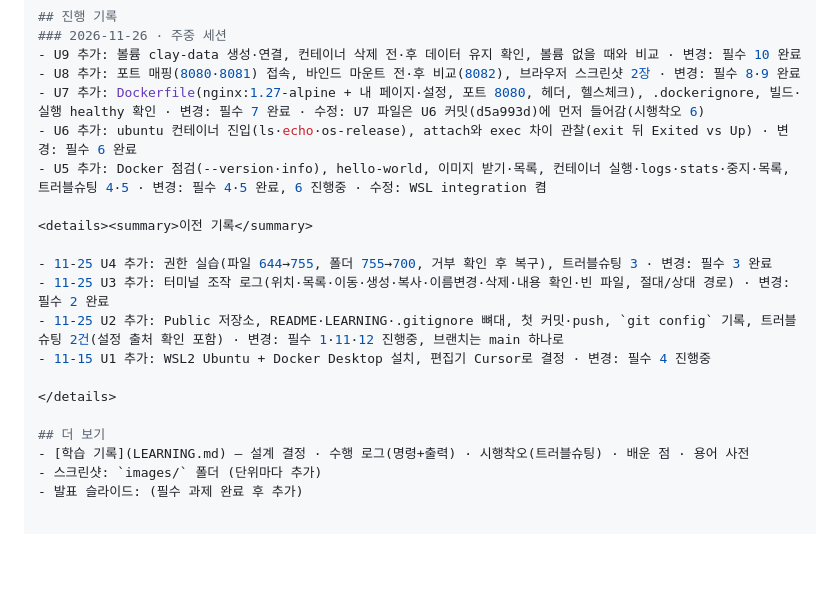
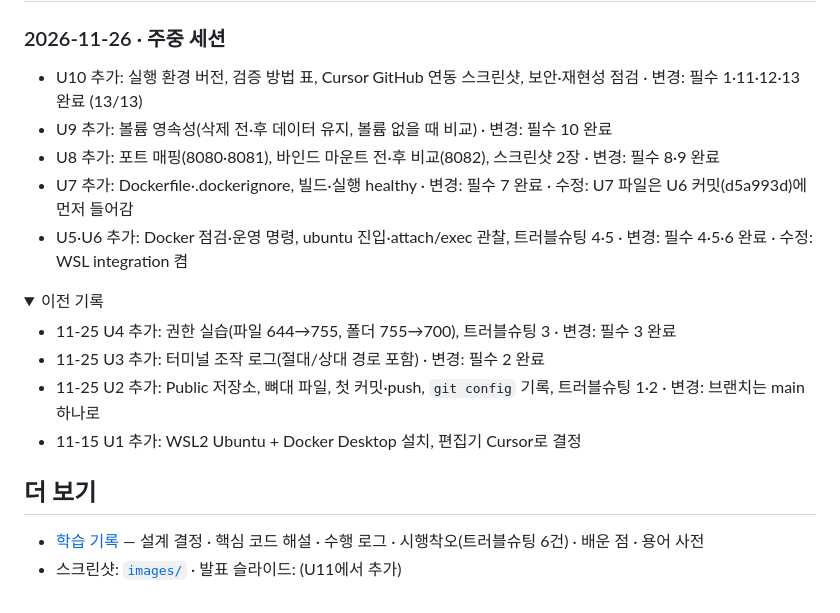
Before and after one commit to Clay-pieup/Codyssey_AIO_Mission_01, a Markdown page: README.md, the part around one of its changes. Drawn GitHub-style; folded sections open; blank space fills up the shorter version.

```diff
--- a/README.md
+++ b/README.md
@@ -78,22 +80,21 @@ docker exec u9-vol-2 cat /data/note.txt     # saved
 
 ## 진행 기록
 ### 2026-11-26 · 주중 세션
-- U9 추가: 볼륨 clay-data 생성·연결, 컨테이너 삭제 전·후 데이터 유지 확인, 볼륨 없을 때와 비교 · 변경: 필수 10 완료
-- U8 추가: 포트 매핑(8080·8081) 접속, 바인드 마운트 전·후 비교(8082), 브라우저 스크린샷 2장 · 변경: 필수 8·9 완료
-- U7 추가: Dockerfile(nginx:1.27-alpine + 내 페이지·설정, 포트 8080, 헤더, 헬스체크), .dockerignore, 빌드·실행 healthy 확인 · 변경: 필수 7 완료 · 수정: U7 파일은 U6 커밋(d5a993d)에 먼저 들어감(시행착오 6)
-- U6 추가: ubuntu 컨테이너 진입(ls·echo·os-release), attach와 exec 차이 관찰(exit 뒤 Exited vs Up) · 변경: 필수 6 완료
-- U5 추가: Docker 점검(--version·info), hello-world, 이미지 받기·목록, 컨테이너 실행·logs·stats·중지·목록, 트러블슈팅 4·5 · 변경: 필수 4·5 완료, 6 진행중 · 수정: WSL integration 켬
+- U10 추가: 실행 환경 버전, 검증 방법 표, Cursor GitHub 연동 스크린샷, 보안·재현성 점검 · 변경: 필수 1·11·12·13 완료 (13/13)
+- U9 추가: 볼륨 영속성(삭제 전·후 데이터 유지, 볼륨 없을 때 비교) · 변경: 필수 10 완료
+- U8 추가: 포트 매핑(8080·8081), 바인드 마운트 전·후 비교(8082), 스크린샷 2장 · 변경: 필수 8·9 완료
+- U7 추가: Dockerfile·.dockerignore, 빌드·실행 healthy · 변경: 필수 7 완료 · 수정: U7 파일은 U6 커밋(d5a993d)에 먼저 들어감
+- U5·U6 추가: Docker 점검·운영 명령, ubuntu 진입·attach/exec 관찰, 트러블슈팅 4·5 · 변경: 필수 4·5·6 완료 · 수정: WSL integration 켬
 
 <details><summary>이전 기록</summary>
 
-- 11-25 U4 추가: 권한 실습(파일 644→755, 폴더 755→700, 거부 확인 후 복구), 트러블슈팅 3 · 변경: 필수 3 완료
-- 11-25 U3 추가: 터미널 조작 로그(위치·목록·이동·생성·복사·이름변경·삭제·내용 확인·빈 파일, 절대/상대 경로) · 변경: 필수 2 완료
-- 11-25 U2 추가: Public 저장소, README·LEARNING·.gitignore 뼈대, 첫 커밋·push, `git config` 기록, 트러블슈팅 2건(설정 출처 확인 포함) · 변경: 필수 1·11·12 진행중, 브랜치는 main 하나로
-- 11-15 U1 추가: WSL2 Ubuntu + Docker Desktop 설치, 편집기 Cursor로 결정 · 변경: 필수 4 진행중
+- 11-25 U4 추가: 권한 실습(파일 644→755, 폴더 755→700), 트러블슈팅 3 · 변경: 필수 3 완료
+- 11-25 U3 추가: 터미널 조작 로그(절대/상대 경로 포함) · 변경: 필수 2 완료
+- 11-25 U2 추가: Public 저장소, 뼈대 파일, 첫 커밋·push, `git config` 기록, 트러블슈팅 1·2 · 변경: 브랜치는 main 하나로
+- 11-15 U1 추가: WSL2 Ubuntu + Docker Desktop 설치, 편집기 Cursor로 결정
 
 </details>
 
 ## 더 보기
-- [학습 기록](LEARNING.md) — 설계 결정 · 수행 로그(명령+출력) · 시행착오(트러블슈팅) · 배운 점 · 용어 사전
-- 스크린샷: `images/` 폴더 (단위마다 추가)
-- 발표 슬라이드: (필수 과제 완료 후 추가)
+- [학습 기록](LEARNING.md) — 설계 결정 · 핵심 코드 해설 · 수행 로그 · 시행착오(트러블슈팅 6건) · 배운 점 · 용어 사전
+- 스크린샷: [`images/`](images/) · 발표 슬라이드: (U11에서 추가)
```
Also changed, not shown: other parts of README.md (+40 -38 lines), LEARNING.md (+48 -0 lines), images/u10_cursor_github.png (added).
